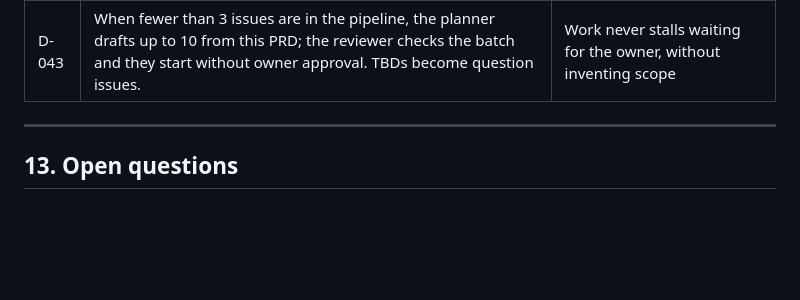
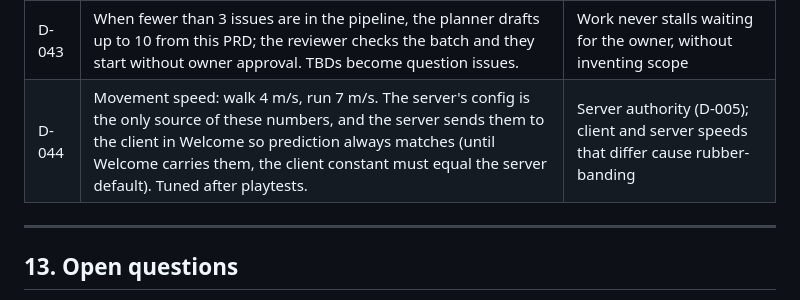
Before and after one commit to cleiderg/lush, a Markdown page: docs/PRD.md, the part around the change. GitHub-like rendering; blank space fills up the shorter version.

Commit message:
PRD: decide walk and run speed (D-044)

```diff
--- a/docs/PRD.md
+++ b/docs/PRD.md
@@ -243,6 +243,7 @@ Cloudflare Pages for the client, a Vultr VM in Los Angeles for the server (stagi
 | D-041 | Up to 2 coding agents in parallel, never two in the same area | Balances speed against Pro usage limits and merge conflicts |
 | D-042 | Every issue follows one format (Goal, Context, Acceptance criteria, Out of scope, Blocked by); the runner won't start one that doesn't | Acceptance criteria are the contract the reviewer checks |
 | D-043 | When fewer than 3 issues are in the pipeline, the planner drafts up to 10 from this PRD; the reviewer checks the batch and they start without owner approval. TBDs become question issues. | Work never stalls waiting for the owner, without inventing scope |
+| D-044 | Movement speed: walk 4 m/s, run 7 m/s. The server's config is the only source of these numbers, and the server sends them to the client in Welcome so prediction always matches (until Welcome carries them, the client constant must equal the server default). Tuned after playtests. | Server authority (D-005); client and server speeds that differ cause rubber-banding |
 
 ---
 
```
